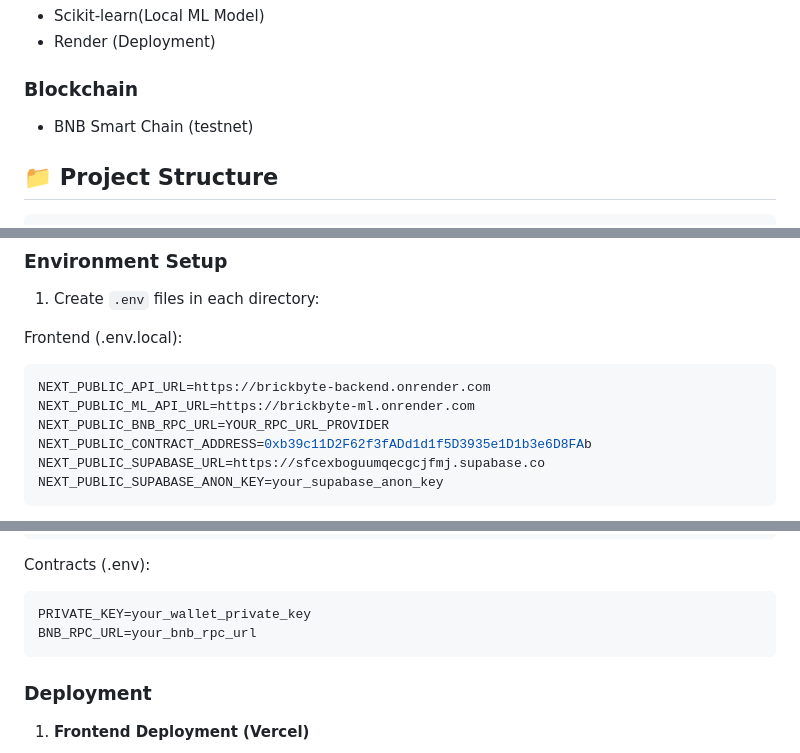
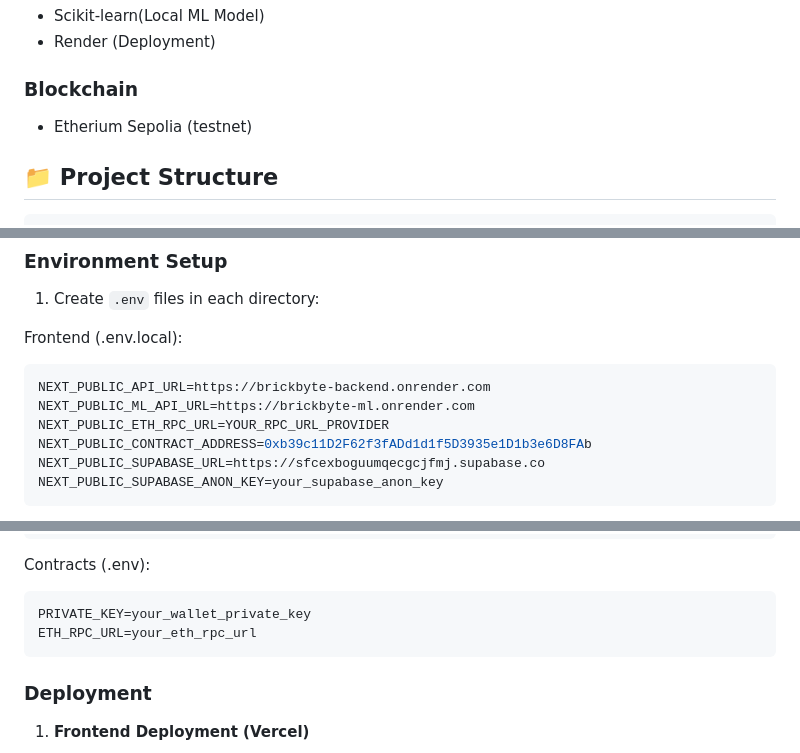
Before and after one commit to sudhansu-24/brickbyte, a Markdown page: README.md, 3 parts joined by grey strips. GitHub-like rendering.

Commit message:
chain docs changed

````diff
--- a/README.md
+++ b/README.md
@@ -74,7 +74,7 @@ BRICKBYTE is a decentralized platform that enables fractional ownership of real
 - Render (Deployment)
 
 ### Blockchain
-- BNB Smart Chain (testnet)
+- Etherium Sepolia (testnet)
 
 ## 📁 Project Structure
 
@@ -156,7 +156,7 @@ Frontend (.env.local):
 ```env
 NEXT_PUBLIC_API_URL=https://brickbyte-backend.onrender.com
 NEXT_PUBLIC_ML_API_URL=https://brickbyte-ml.onrender.com
-NEXT_PUBLIC_BNB_RPC_URL=YOUR_RPC_URL_PROVIDER
+NEXT_PUBLIC_ETH_RPC_URL=YOUR_RPC_URL_PROVIDER
 NEXT_PUBLIC_CONTRACT_ADDRESS=0xb39c11D2F62f3fADd1d1f5D3935e1D1b3e6D8FAb
 NEXT_PUBLIC_SUPABASE_URL=https://sfcexboguumqecgcjfmj.supabase.co
 NEXT_PUBLIC_SUPABASE_ANON_KEY=your_supabase_anon_key
@@ -180,7 +180,7 @@ PORT=8000
 Contracts (.env):
 ```env
 PRIVATE_KEY=your_wallet_private_key
-BNB_RPC_URL=your_bnb_rpc_url
+ETH_RPC_URL=your_eth_rpc_url
 ```
 
 ### Deployment
````
Also changed, not shown: other parts of README.md (+4 -4 lines).
